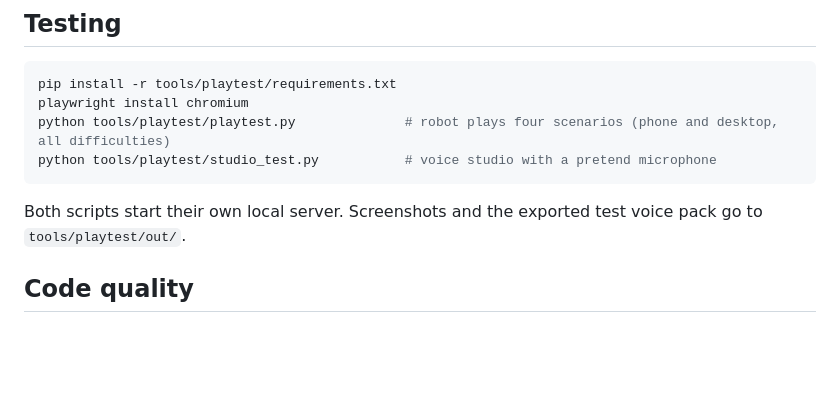
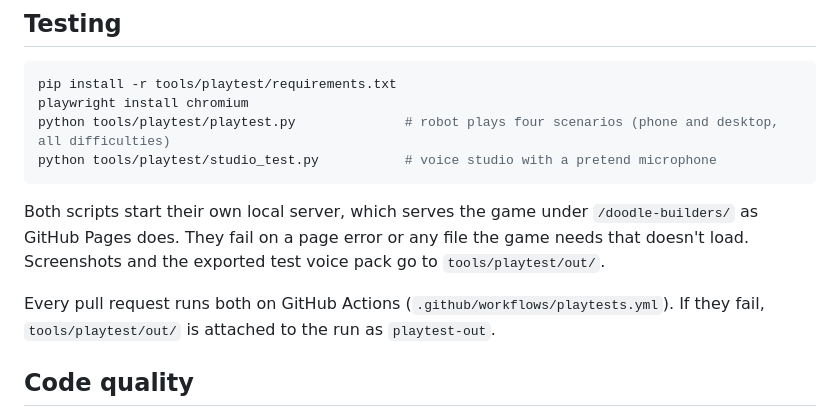
Before and after one commit to dao-wolf/doodle-builders, a Markdown page: docs/developing.md, the part around the change. Rendered like a GitHub page; blank space fills up the shorter version.

````diff
--- a/docs/developing.md
+++ b/docs/developing.md
@@ -54,7 +54,9 @@ python tools/playtest/playtest.py              # robot plays four scenarios (pho
 python tools/playtest/studio_test.py           # voice studio with a pretend microphone
 ```
 
-Both scripts start their own local server. Screenshots and the exported test voice pack go to `tools/playtest/out/`.
+Both scripts start their own local server, which serves the game under `/doodle-builders/` as GitHub Pages does. They fail on a page error or any file the game needs that doesn't load. Screenshots and the exported test voice pack go to `tools/playtest/out/`.
+
+Every pull request runs both on GitHub Actions (`.github/workflows/playtests.yml`). If they fail, `tools/playtest/out/` is attached to the run as `playtest-out`.
 
 ## Code quality
 
````
Also changed, not shown: CLAUDE.md (+2 -1 lines).
